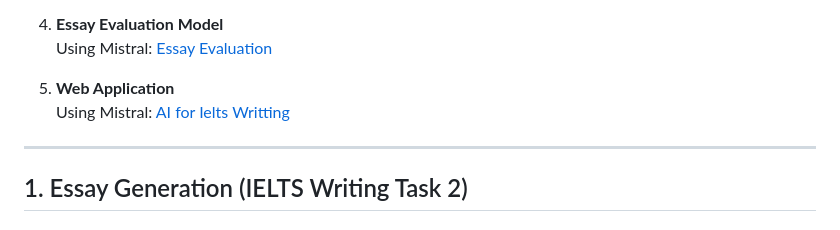
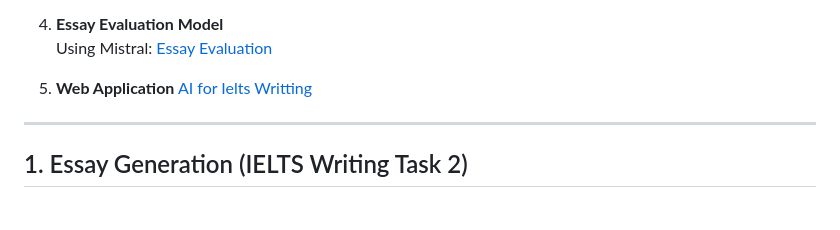
Before and after one commit to WarisJaima/NLP-Project, a Markdown page: README.md, the part around the change. GitHub-like rendering.

```diff
--- a/README.md
+++ b/README.md
@@ -14,8 +14,7 @@ This project focuses on two main tasks in NLP:
 4. **Essay Evaluation Model**
    Using Mistral: [Essay Evaluation](https://www.youtube.com/watch?v=xUbeBi-gDyM)
 
-5. **Web Application**
-   Using Mistral: [AI for Ielts Writting](https://www.youtube.com/watch?v=aHQ5t2p3SIo)
+5. **Web Application** [AI for Ielts Writting](https://www.youtube.com/watch?v=aHQ5t2p3SIo)
 
 ---
 
```
